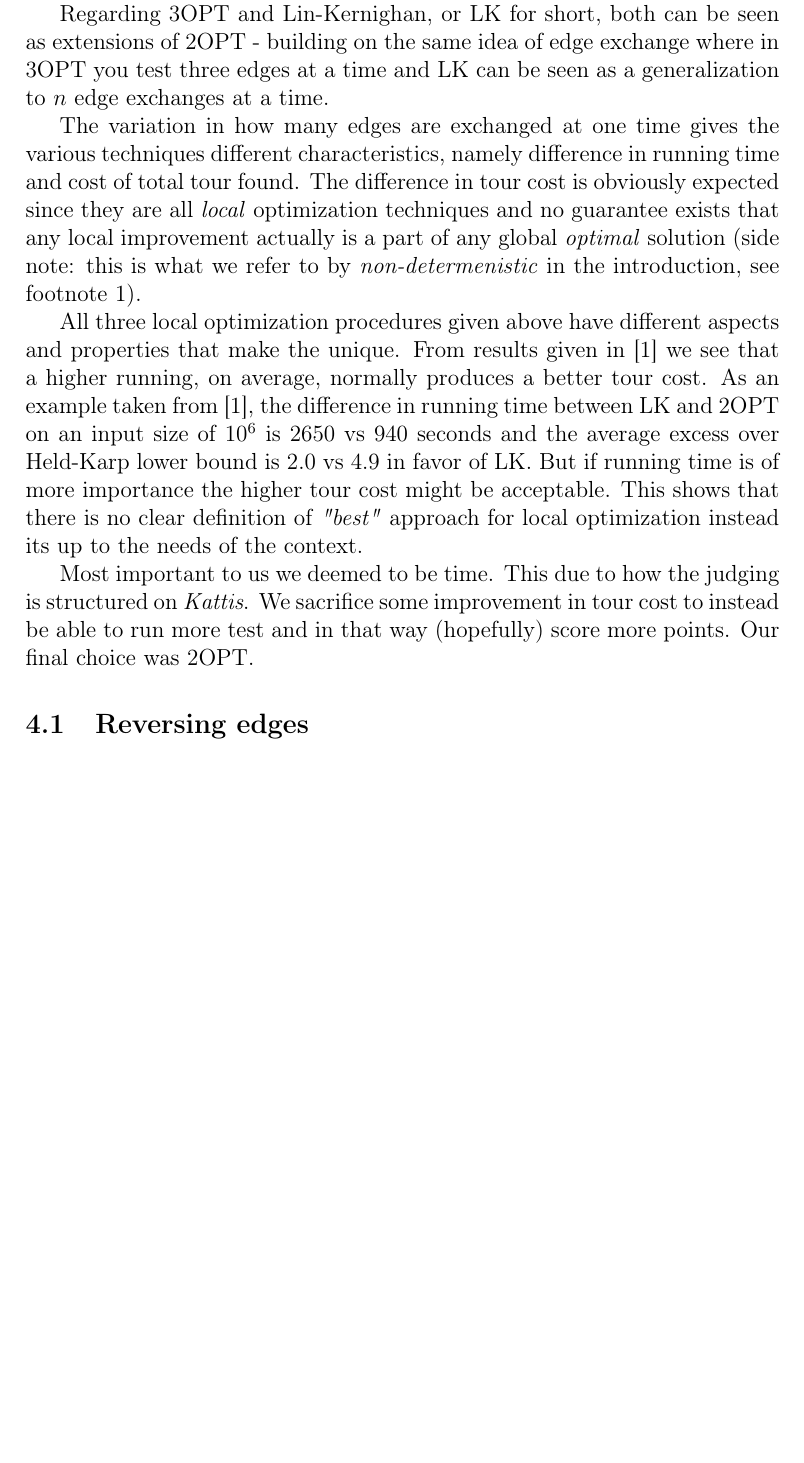
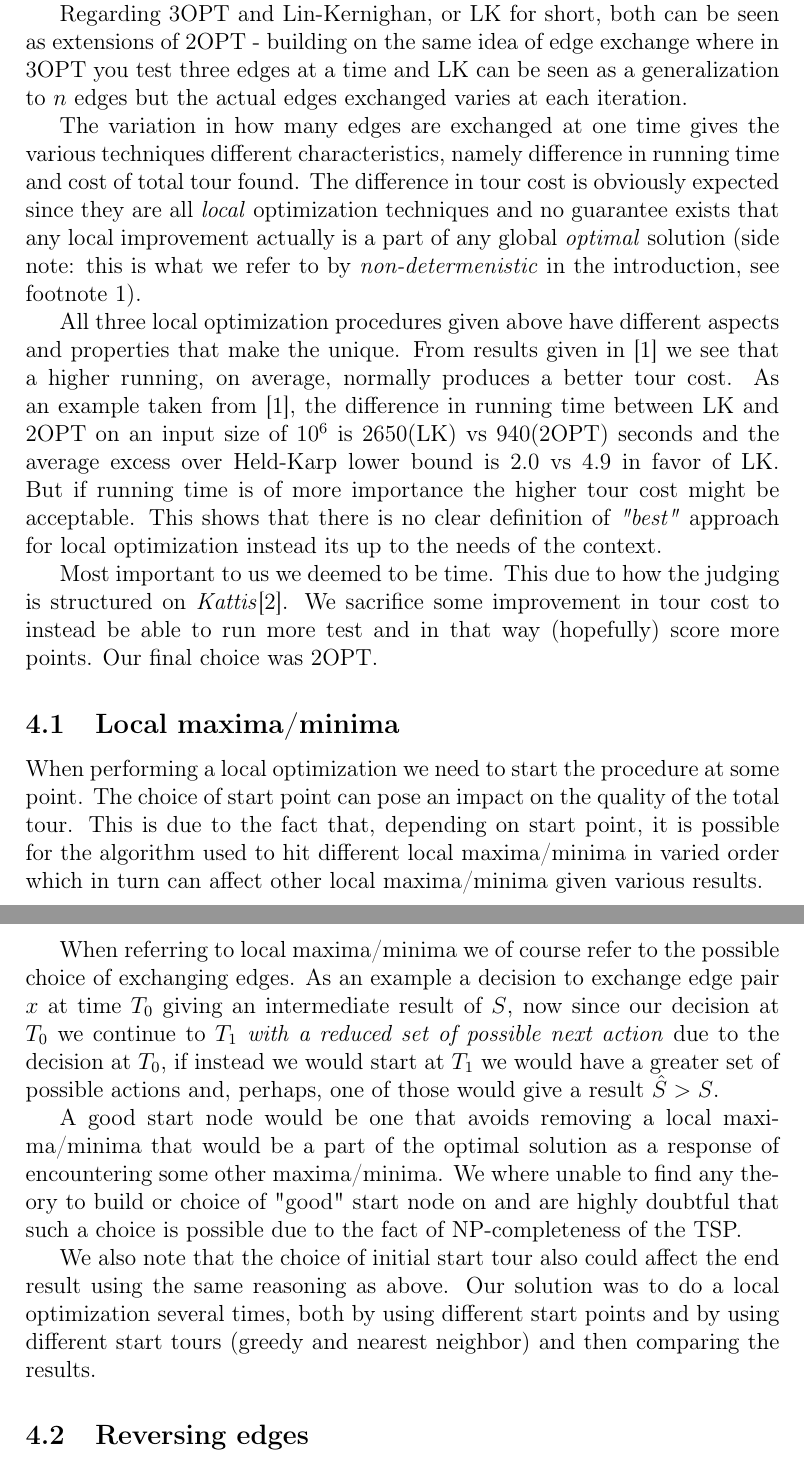
Before and after one commit to wejeus/tsp, a LaTeX document (report.tex): part of page 4 of 6 before the commit and two parts of pages 4 and 5 of 7 after it, the two joined at a grey line, cut so that both start at the same text, the shorter picture padded with empty space. Compiled offline with pdfLaTeX.

Commit message:
added section "4.1 Local maxima/minima"

```diff
--- a/report.tex
+++ b/report.tex
@@ -70,14 +70,22 @@ We don't know how these tour-construction algorithms are affected by the local-o
 \section{Local optimization}
 After arguing how to find the best possible starting tour we now look at how this tour can be improved further. Methods used typically builds on techniques to reconstruct the tour by making path changes. The more popular methods is \textit{2OPT, 3OPT} and \textit{Lin-Kernighan}. Starting with the foremost, in 2OPT we try to find a better tour by successively testing if an exchange of two edges at a time would result in an improvement of tour cost, if so perform the exchange and continue with an other two pair of nodes.
 
-Regarding 3OPT and Lin-Kernighan, or LK for short, both can be seen as extensions of 2OPT - building on the same idea of edge exchange where in 3OPT you test three edges at a time and LK can be seen as a generalization to $n$ edge exchanges at a time.
+Regarding 3OPT and Lin-Kernighan, or LK for short, both can be seen as extensions of 2OPT - building on the same idea of edge exchange where in 3OPT you test three edges at a time and LK can be seen as a generalization to $n$ edges but the actual edges exchanged varies at each iteration.
 
 The variation in how many edges are exchanged at one time gives the various techniques different characteristics, namely difference in running time and cost of total tour found. The difference in tour cost is obviously expected since they are all \textit{local} optimization techniques and no guarantee exists that any local improvement actually is a part of any global \textit{optimal} solution (side note: this is what we refer to by \textit{non-determenistic} in the introduction, see footnote 1).
 
-All three local optimization procedures given above have different aspects and properties that make the unique. From results given in \cite{localopt} we see that a higher running, on average, normally produces a better tour cost. As an example taken from \cite{localopt}, the difference in running time between LK and 2OPT on an input size of $10^6$ is 2650 vs 940 seconds and the average excess over Held-Karp lower bound is 2.0 vs 4.9 in favor of LK. But if running time is of more importance the higher tour cost might be acceptable. This shows that there is no clear definition of \textit{"best"} approach for local optimization instead its up to the needs of the context.
+All three local optimization procedures given above have different aspects and properties that make the unique. From results given in \cite{localopt} we see that a higher running, on average, normally produces a better tour cost. As an example taken from \cite{localopt}, the difference in running time between LK and 2OPT on an input size of $10^6$ is 2650(LK) vs 940(2OPT) seconds and the average excess over Held-Karp lower bound is 2.0 vs 4.9 in favor of LK. But if running time is of more importance the higher tour cost might be acceptable. This shows that there is no clear definition of \textit{"best"} approach for local optimization instead its up to the needs of the context.
 
-%% is this correct? =)
-Most important to us we deemed to be time. This due to how the judging is structured on \textit{Kattis}. We sacrifice some improvement in tour cost to instead be able to run more test and in that way (hopefully) score more points. Our final choice was 2OPT.
+Most important to us we deemed to be time. This due to how the judging is structured on \textit{Kattis}\cite{kattis}. We sacrifice some improvement in tour cost to instead be able to run more test and in that way (hopefully) score more points. Our final choice was 2OPT.
+
+\subsection{Local maxima/minima}
+When performing a local optimization we need to start the procedure at some point. The choice of start point can pose an impact on the quality of the total tour. This is due to the fact that, depending on start point, it is possible for the algorithm used to hit different local maxima/minima in varied order which in turn can affect other local maxima/minima given various results.
+
+When referring to local maxima/minima we of course refer to the possible choice of exchanging edges. As an example a decision to exchange edge pair $x$ at time $T_0$ giving an intermediate result of $S$, now since our decision at $T_0$ we continue to $T_1$ \textit{with a reduced set of possible next action} due to the decision at $T_0$, if instead we would start at $T_1$ we would have a greater set of possible actions and, perhaps, one of those would give a result $\hat{S} > S$.
+
+A good start node would be one that avoids removing a local maxima/minima that would be a part of the optimal solution as a response of encountering some other maxima/minima. We where unable to find any theory to build or choice of "good" start node on and are highly doubtful that such a choice is possible due to the fact of NP-completeness of the TSP.
+
+We also note that the choice of initial start tour also could affect the end result using the same reasoning as above. Our solution was to do a local optimization several times, both by using different start points and by using different start tours (greedy and nearest neighbor) and then comparing the results.
 
 \subsection{Reversing edges}
 Using 2OPT algorithm we note that when two edges are exchanged (i.e a new connection between \textit{four} independent nodes is established) no matter how we create these new edges the result of the exchange will \textit{never} form a directed cycle. This is due to the fact that regardless of which edge we exchange for (and independently of direction) the result will always be exactly one node will have two edges directed towards it and exactly one node with two exiting edges, no other assignment is possible. See figure below for illustration, note the directions of edges.
```
Also changed, not shown: report.tex (2 more changed lines).
